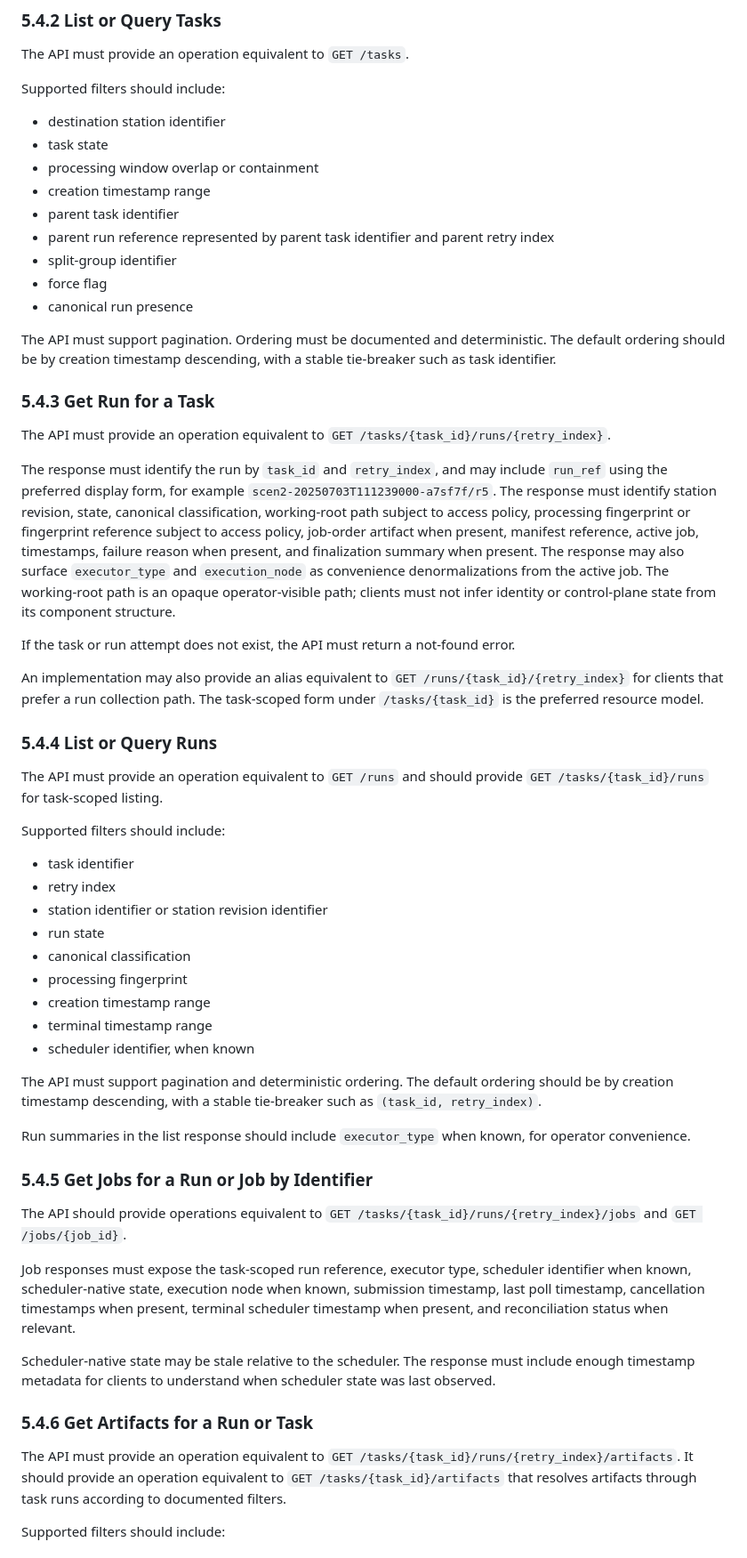
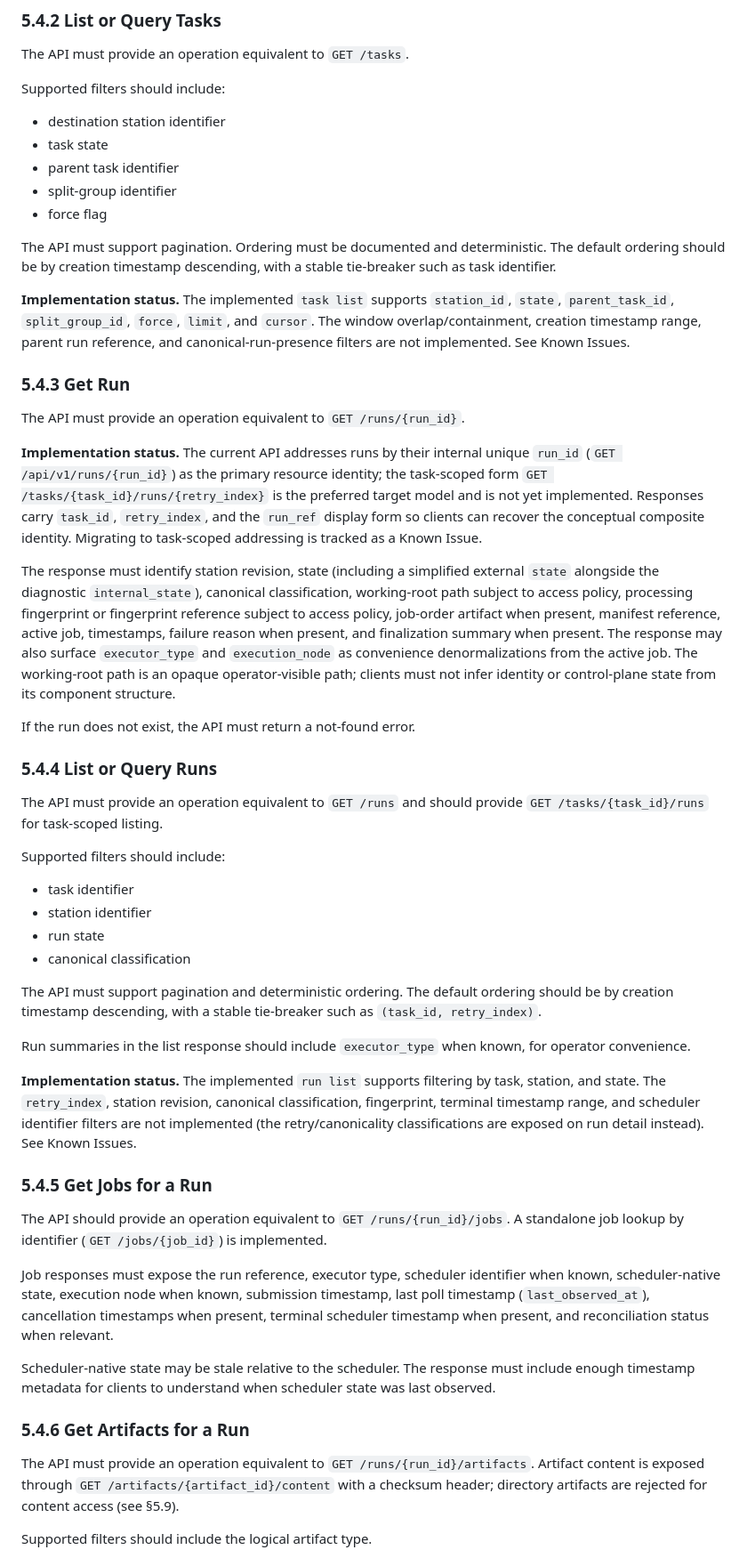
Before and after one commit to GoBobr/veriproc, a Markdown page: docs/specs/5.rest_api.md, the part around one of its changes. Shown at 89% size. Drawn GitHub-style.

Commit message:
docs(spec): align REST API spec with implemented endpoints

```diff
--- a/docs/specs/5.rest_api.md
+++ b/docs/specs/5.rest_api.md
@@ -125,25 +127,23 @@ Supported filters should include:
 
 - destination station identifier
 - task state
-- processing window overlap or containment
-- creation timestamp range
 - parent task identifier
-- parent run reference represented by parent task identifier and parent retry index
 - split-group identifier
 - force flag
-- canonical run presence
 
 The API must support pagination. Ordering must be documented and deterministic. The default ordering should be by creation timestamp descending, with a stable tie-breaker such as task identifier.
 
-### 5.4.3 Get Run for a Task
+**Implementation status.** The implemented `task list` supports `station_id`, `state`, `parent_task_id`, `split_group_id`, `force`, `limit`, and `cursor`. The window overlap/containment, creation timestamp range, parent run reference, and canonical-run-presence filters are not implemented. See Known Issues.
 
-The API must provide an operation equivalent to `GET /tasks/{task_id}/runs/{retry_index}`.
+### 5.4.3 Get Run
 
-The response must identify the run by `task_id` and `retry_index`, and may include `run_ref` using the preferred display form, for example `scen2-20250703T111239000-a7sf7f/r5`. The response must identify station revision, state, canonical classification, working-root path subject to access policy, processing fingerprint or fingerprint reference subject to access policy, job-order artifact when present, manifest reference, active job, timestamps, failure reason when present, and finalization summary when present. The response may also surface `executor_type` and `execution_node` as convenience denormalizations from the active job. The working-root path is an opaque operator-visible path; clients must not infer identity or control-plane state from its component structure.
+The API must provide an operation equivalent to `GET /runs/{run_id}`.
 
-If the task or run attempt does not exist, the API must return a not-found error.
+**Implementation status.** The current API addresses runs by their internal unique `run_id` (`GET /api/v1/runs/{run_id}`) as the primary resource identity; the task-scoped form `GET /tasks/{task_id}/runs/{retry_index}` is the preferred target model and is not yet implemented. Responses carry `task_id`, `retry_index`, and the `run_ref` display form so clients can recover the conceptual composite identity. Migrating to task-scoped addressing is tracked as a Known Issue.
 
-An implementation may also provide an alias equivalent to `GET /runs/{task_id}/{retry_index}` for clients that prefer a run collection path. The task-scoped form under `/tasks/{task_id}` is the preferred resource model.
+The response must identify station revision, state (including a simplified external `state` alongside the diagnostic `internal_state`), canonical classification, working-root path subject to access policy, processing fingerprint or fingerprint reference subject to access policy, job-order artifact when present, manifest reference, active job, timestamps, failure reason when present, and finalization summary when present. The response may also surface `executor_type` and `execution_node` as convenience denormalizations from the active job. The working-root path is an opaque operator-visible path; clients must not infer identity or control-plane state from its component structure.
+
+If the run does not exist, the API must return a not-found error.
 
 ### 5.4.4 List or Query Runs
 
@@ -152,30 +152,27 @@ The API must provide an operation equivalent to `GET /runs` and should provide `
 Supported filters should include:
 
 - task identifier
-- retry index
-- station identifier or station revision identifier
+- station identifier
 - run state
 - canonical classification
-- processing fingerprint
-- creation timestamp range
-- terminal timestamp range
-- scheduler identifier, when known
 
 The API must support pagination and deterministic ordering. The default ordering should be by creation timestamp descending, with a stable tie-breaker such as `(task_id, retry_index)`.
 
 Run summaries in the list response should include `executor_type` when known, for operator convenience.
 
-### 5.4.5 Get Jobs for a Run or Job by Identifier
+**Implementation status.** The implemented `run list` supports filtering by task, station, and state. The `retry_index`, station revision, canonical classification, fingerprint, terminal timestamp range, and scheduler identifier filters are not implemented (the retry/canonicality classifications are exposed on run detail instead). See Known Issues.
 
-The API should provide operations equivalent to `GET /tasks/{task_id}/runs/{retry_index}/jobs` and `GET /jobs/{job_id}`.
+### 5.4.5 Get Jobs for a Run
 
-Job responses must expose the task-scoped run reference, executor type, scheduler identifier when known, scheduler-native state, execution node when known, submission timestamp, last poll timestamp, cancellation timestamps when present, terminal scheduler timestamp when present, and reconciliation status when relevant.
+The API should provide an operation equivalent to `GET /runs/{run_id}/jobs`. A standalone job lookup by identifier (`GET /jobs/{job_id}`) is implemented.
+
+Job responses must expose the run reference, executor type, scheduler identifier when known, scheduler-native state, execution node when known, submission timestamp, last poll timestamp (`last_observed_at`), cancellation timestamps when present, terminal scheduler timestamp when present, and reconciliation status when relevant.
 
 Scheduler-native state may be stale relative to the scheduler. The response must include enough timestamp metadata for clients to understand when scheduler state was last observed.
 
-### 5.4.6 Get Artifacts for a Run or Task
+### 5.4.6 Get Artifacts for a Run
 
-The API must provide an operation equivalent to `GET /tasks/{task_id}/runs/{retry_index}/artifacts`. It should provide an operation equivalent to `GET /tasks/{task_id}/artifacts` that resolves artifacts through task runs according to documented filters.
+The API must provide an operation equivalent to `GET /runs/{run_id}/artifacts`. Artifact content is exposed through `GET /artifacts/{artifact_id}/content` with a checksum header; directory artifacts are rejected for content access (see §5.9).
 
-Supported filters should include:
+Supported filters should include the logical artifact type.
 
```
Also changed, not shown: other parts of docs/specs/5.rest_api.md (+20 -20 lines).
